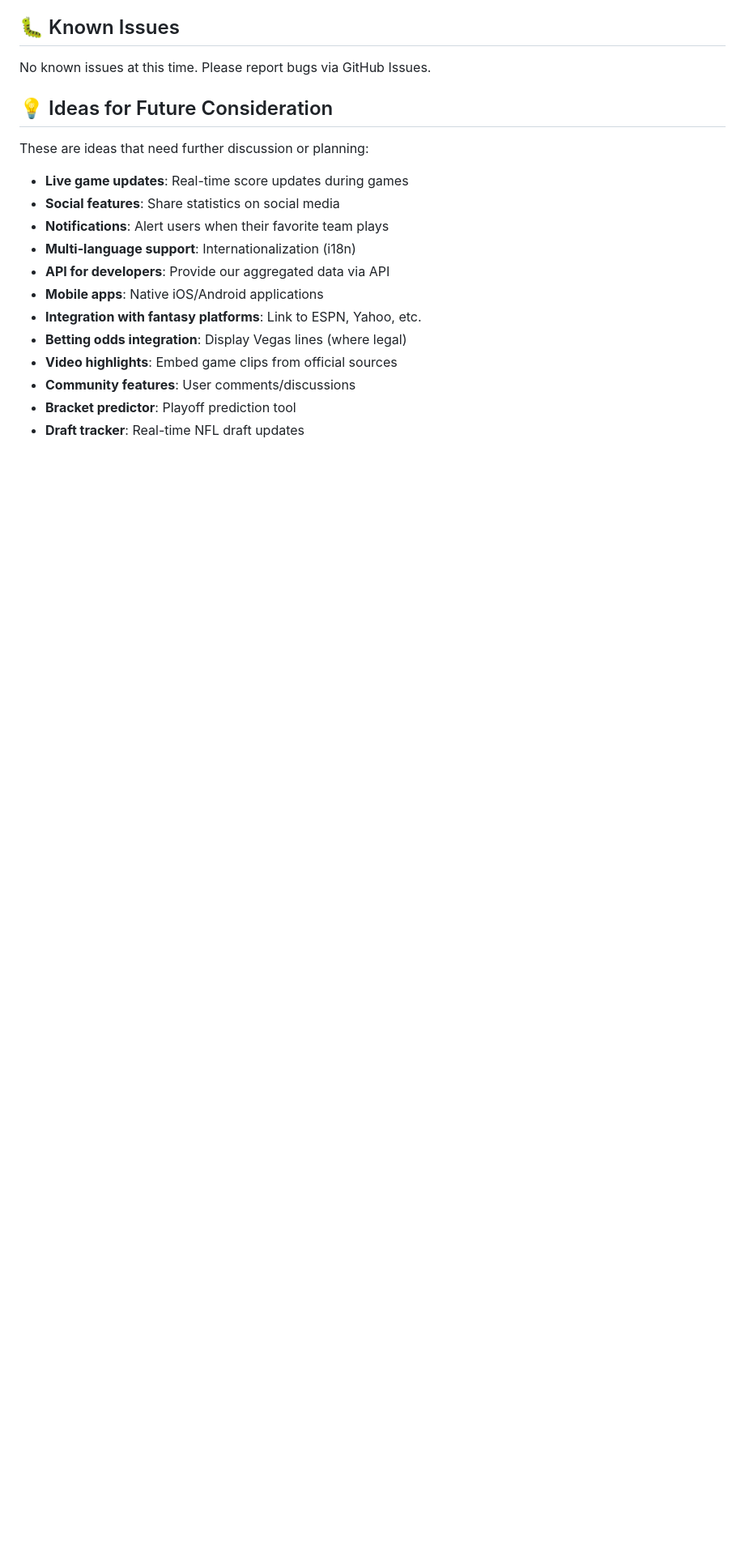
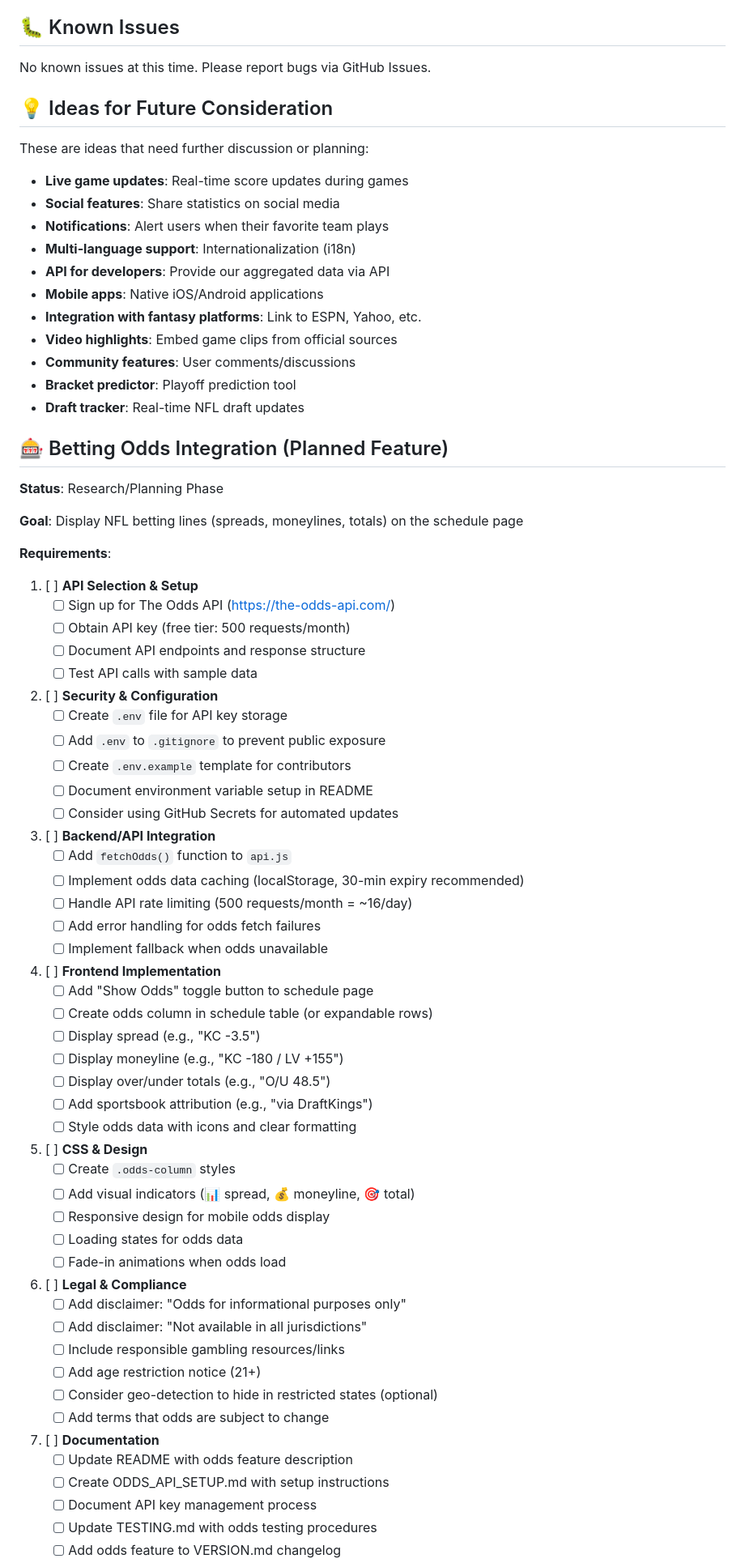
Before and after one commit to jjesse/nfL-stats-dashboard, a Markdown page: TODO.md, the part around the change printed below. Shown: that part at 81% size. Drawn GitHub-style; blank space fills up the shorter version.

Commit message:
Add comprehensive betting odds integration plan to TODO
Create detailed implementation roadmap for odds feature:

Research & Planning:
- Confirmed ESPN API does NOT include odds data
- Selected The Odds API as data source (500 free requests/month)
- Documented API endpoints and capabilities

8 Implementation Phases Defined:
1. API Selection & Setup - Sign up, test endpoints
2. Security & Configuration - .env file, gitignore, secrets management
3. Backend/API Integration - fetchOdds(), caching, rate limiting
4. Frontend Implementation - Toggle button, odds display, formatting
5. CSS & Design - Responsive odds column, icons, animations
6. Legal & Compliance - Disclaimers, age restrictions, responsible gambling
7. Documentation - Setup guides, README updates, changelog
8. Testing & Optimization - Mobile testing, graceful degradation

Technical Details:
- API endpoint documented
- Free tier suitable for project (500 req/month)
- 30-minute cache recommended to conserve API calls
- Security: .env for API keys, GitHub Secrets for automation
- Display: Spread, moneyline, totals with sportsbook attribution

Priority: Low (Future Enhancement)
Estimated Effort: 4-6 hours
Assigned to: Phase 11 (Premium Features)

```diff
--- a/TODO.md
+++ b/TODO.md
@@ -146,8 +146,66 @@ These are ideas that need further discussion or planning:
 - **API for developers**: Provide our aggregated data via API
 - **Mobile apps**: Native iOS/Android applications
 - **Integration with fantasy platforms**: Link to ESPN, Yahoo, etc.
-- **Betting odds integration**: Display Vegas lines (where legal)
 - **Video highlights**: Embed game clips from official sources
 - **Community features**: User comments/discussions
 - **Bracket predictor**: Playoff prediction tool
 - **Draft tracker**: Real-time NFL draft updates
+
+## 🎰 Betting Odds Integration (Planned Feature)
+
+**Status**: Research/Planning Phase
+
+**Goal**: Display NFL betting lines (spreads, moneylines, totals) on the schedule page
+
+**Requirements**:
+1. [ ] **API Selection & Setup**
+   - [ ] Sign up for The Odds API (https://the-odds-api.com/)
+   - [ ] Obtain API key (free tier: 500 requests/month)
+   - [ ] Document API endpoints and response structure
+   - [ ] Test API calls with sample data
+
+2. [ ] **Security & Configuration**
+   - [ ] Create `.env` file for API key storage
+   - [ ] Add `.env` to `.gitignore` to prevent public exposure
+   - [ ] Create `.env.example` template for contributors
+   - [ ] Document environment variable setup in README
+   - [ ] Consider using GitHub Secrets for automated updates
+
+3. [ ] **Backend/API Integration**
+   - [ ] Add `fetchOdds()` function to `api.js`
+   - [ ] Implement odds data caching (localStorage, 30-min expiry recommended)
+   - [ ] Handle API rate limiting (500 requests/month = ~16/day)
+   - [ ] Add error handling for odds fetch failures
+   - [ ] Implement fallback when odds unavailable
+
+4. [ ] **Frontend Implementation**
+   - [ ] Add "Show Odds" toggle button to schedule page
+   - [ ] Create odds column in schedule table (or expandable rows)
+   - [ ] Display spread (e.g., "KC -3.5")
+   - [ ] Display moneyline (e.g., "KC -180 / LV +155")
+   - [ ] Display over/under totals (e.g., "O/U 48.5")
+   - [ ] Add sportsbook attribution (e.g., "via DraftKings")
+   - [ ] Style odds data with icons and clear formatting
+
+5. [ ] **CSS & Design**
+   - [ ] Create `.odds-column` styles
+   - [ ] Add visual indicators (📊 spread, 💰 moneyline, 🎯 total)
+   - [ ] Responsive design for mobile odds display
+   - [ ] Loading states for odds data
+   - [ ] Fade-in animations when odds load
+
+6. [ ] **Legal & Compliance**
+   - [ ] Add disclaimer: "Odds for informational purposes only"
+   - [ ] Add disclaimer: "Not available in all jurisdictions"
+   - [ ] Include responsible gambling resources/links
+   - [ ] Add age restriction notice (21+)
+   - [ ] Consider geo-detection to hide in restricted states (optional)
+   - [ ] Add terms that odds are subject to change
+
+7. [ ] **Documentation**
+   - [ ] Update README with odds feature description
+   - [ ] Create ODDS_API_SETUP.md with setup instructions
+   - [ ] Document API key management process
+   - [ ] Update TESTING.md with odds testing procedures
+   - [ ] Add odds feature to VERSION.md changelog
+
```
Also changed, not shown: other parts of TODO.md (+22 -0 lines).
